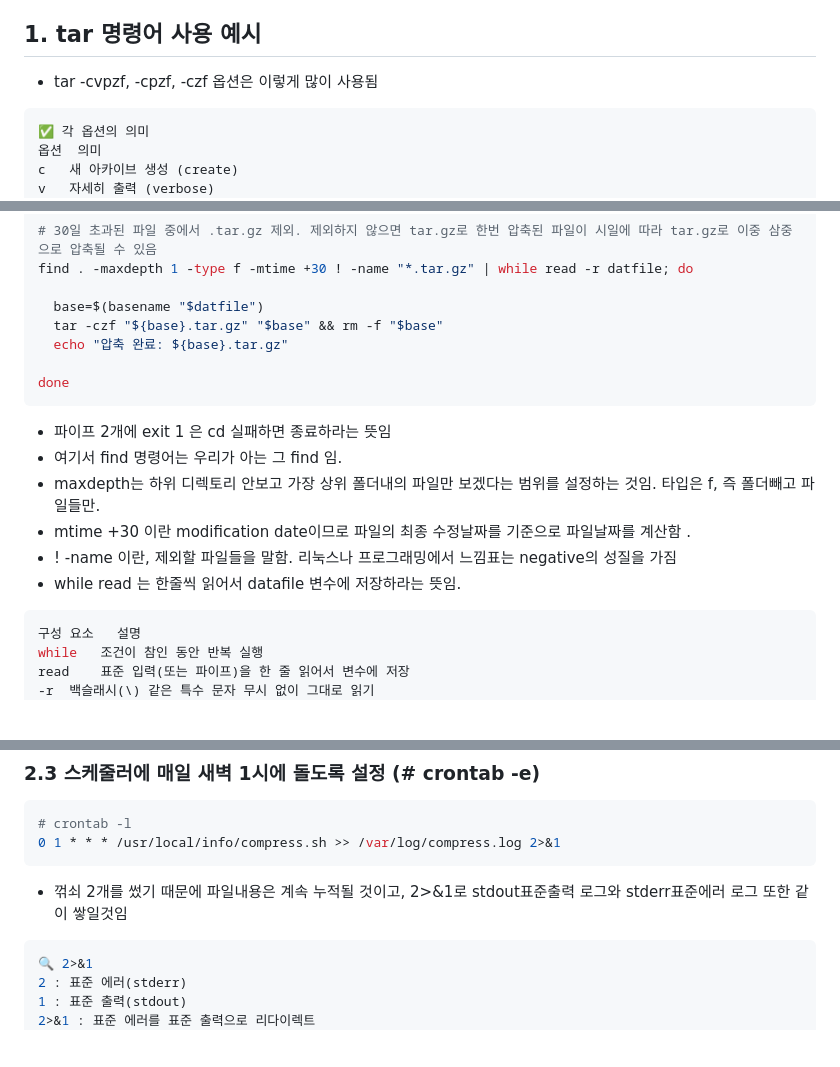
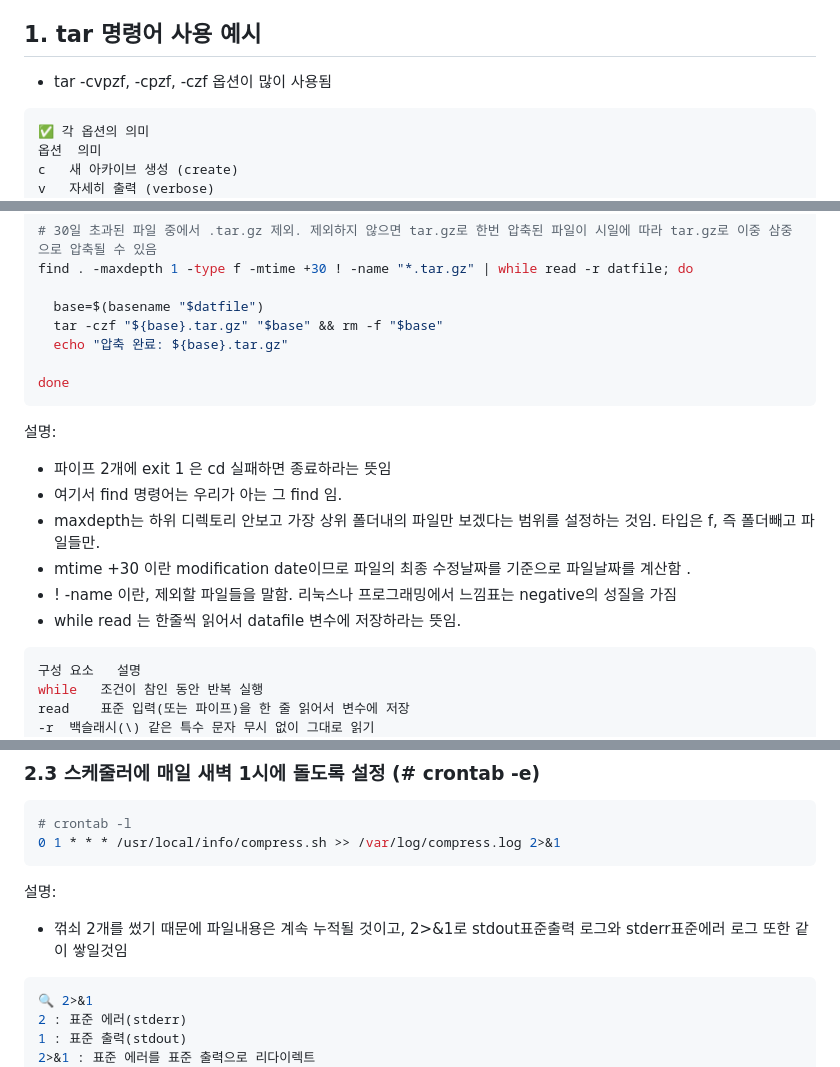
Before and after one commit to newkennybaik/portfolio, a Markdown page: knowledge_base/퀄리티아_메일_안티스팸_솔루션/250404_[linux_script]automated_compress_process_for_retention.md, 3 parts joined by grey strips. Drawn GitHub-style; blank space fills up the shorter version.

````diff
--- a/knowledge_base/250404_[linux_script]automated_compress_process_for_retention.md
+++ b/knowledge_base/퀄리티아_메일_안티스팸_솔루션/250404_[linux_script]automated_compress_process_for_retention.md
@@ -5,7 +5,7 @@
 
 
 ## 1. tar 명령어 사용 예시
-- tar -cvpzf, -cpzf, -czf 옵션은 이렇게 많이 사용됨
+- tar -cvpzf, -cpzf, -czf 옵션이 많이 사용됨
 
 ```bash
 ✅ 각 옵션의 의미
@@ -58,12 +58,14 @@ find . -maxdepth 1 -type f -mtime +30 ! -name "*.tar.gz" | while read -r datfile
 done
 ```
 
+설명:
 - 파이프 2개에 exit 1 은 cd 실패하면 종료하라는 뜻임
 - 여기서 find 명령어는 우리가 아는 그 find 임.
 - maxdepth는 하위 디렉토리 안보고 가장 상위 폴더내의 파일만 보겠다는 범위를 설정하는 것임. 타입은 f, 즉 폴더빼고 파일들만.
 - mtime +30 이란 modification date이므로 파일의 최종 수정날짜를 기준으로 파일날짜를 계산함 .
 - ! -name 이란, 제외할 파일들을 말함. 리눅스나 프로그래밍에서 느낌표는 negative의 성질을 가짐
 - while read 는 한줄씩 읽어서 datafile 변수에 저장하라는 뜻임.
+
 ```bash
 구성 요소	설명
 while	조건이 참인 동안 반복 실행
@@ -88,7 +90,10 @@ datfile	읽어온 한 줄(여기서는 파일 경로)을 저장할 변수
 # crontab -l
 0 1 * * * /usr/local/info/compress.sh >> /var/log/compress.log 2>&1
 ```
+
+설명:
 - 꺾쇠 2개를 썼기 때문에 파일내용은 계속 누적될 것이고, 2>&1로 stdout표준출력 로그와 stderr표준에러 로그 또한 같이 쌓일것임
+
 ```bash
 🔍 2>&1
 2 : 표준 에러(stderr)
````
Also changed, not shown: knowledge_base/퀄리티아_메일_안티스팸_솔루션/250404_[storage]disk_volume_capacity_extension.md (added, +167 -0 lines), knowledge_base/퀄리티아_메일_안티스팸_솔루션/2502_서버구조_structures_of_server.md (renamed from knowledge_base/2502_서버구조_structures_of_server.md).
